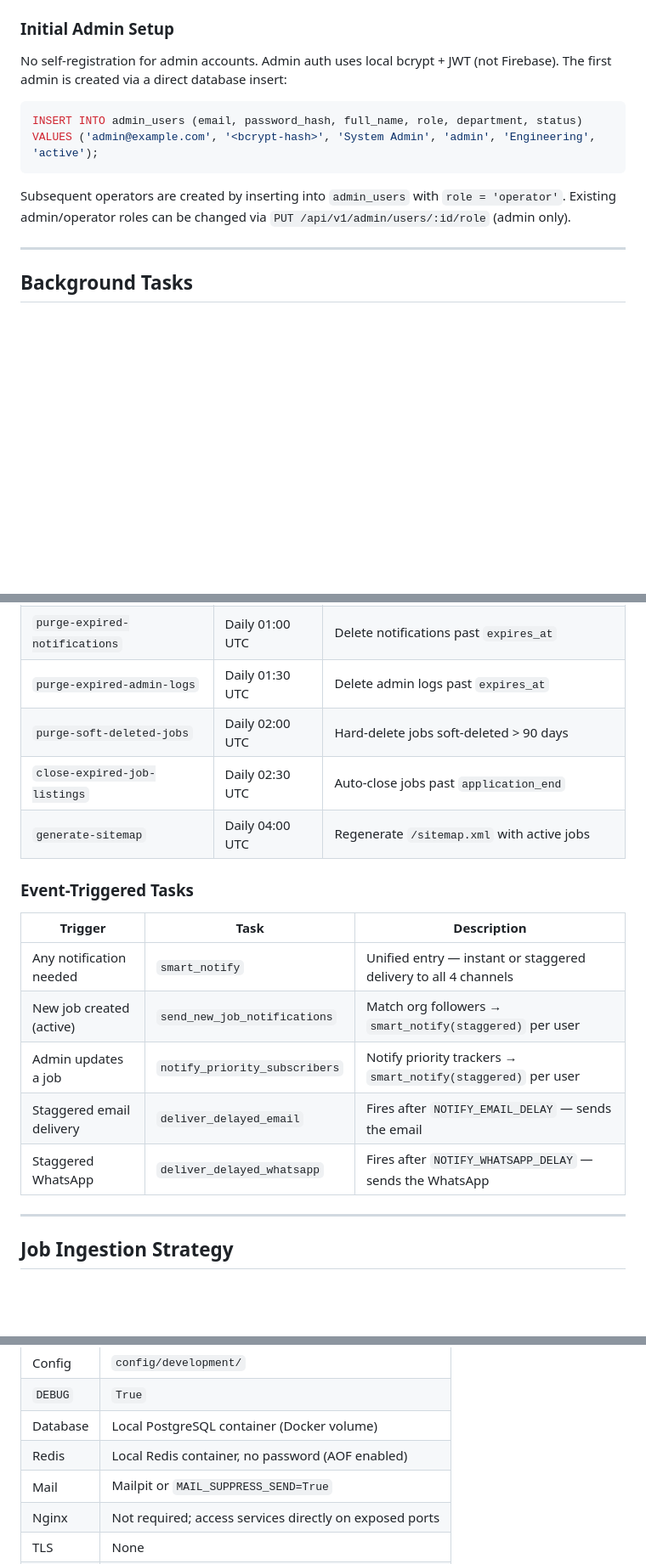
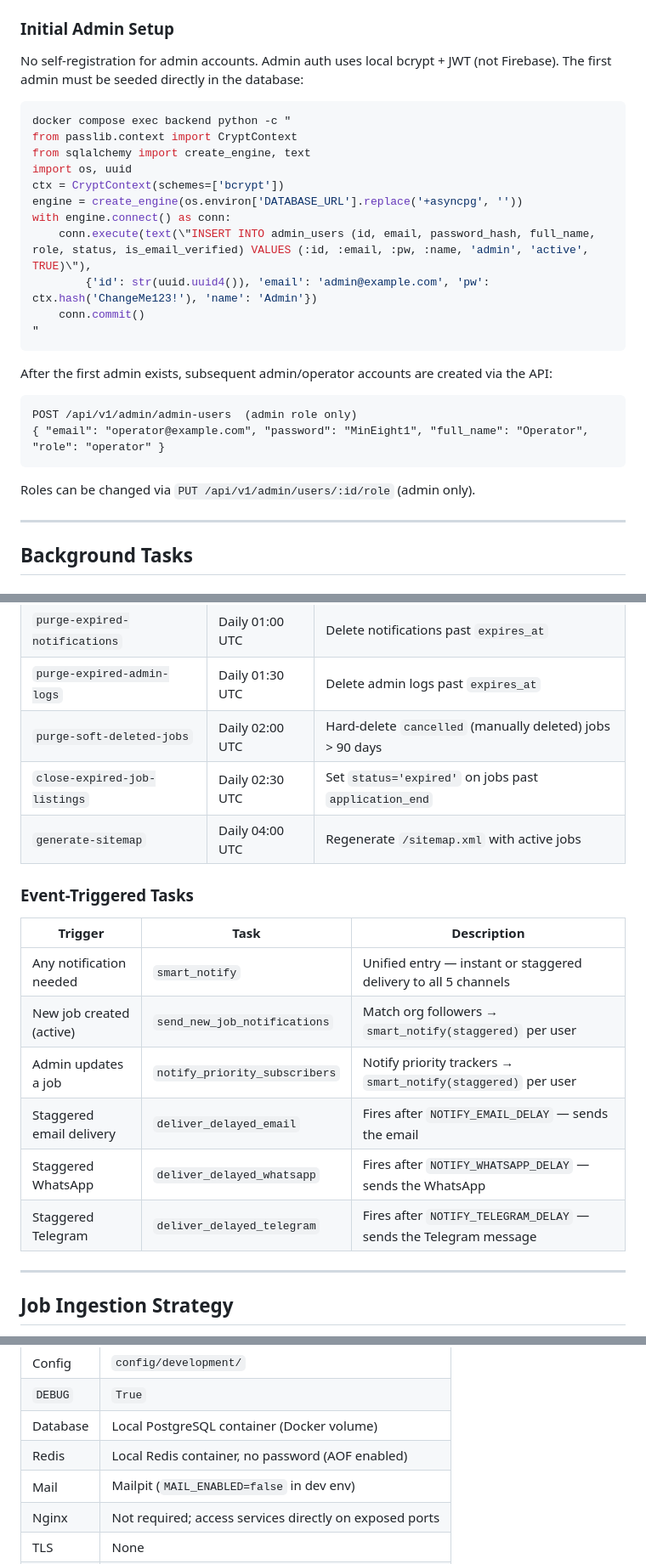
Before and after one commit to vacancyhai/hermes, a Markdown page: docs/DESIGN.md, 3 parts joined by grey strips. Shown at 85% size. Drawn GitHub-style; blank space fills up the shorter version.

````diff
--- a/docs/DESIGN.md
+++ b/docs/DESIGN.md
@@ -692,16 +692,29 @@ delete jobs.
 ### Initial Admin Setup
 
 No self-registration for admin accounts. Admin auth uses local bcrypt + JWT
-(not Firebase). The first admin is created via a direct database insert:
+(not Firebase). The first admin must be seeded directly in the database:
 
-```sql
-INSERT INTO admin_users (email, password_hash, full_name, role, department, status)
-VALUES ('admin@example.com', '<bcrypt-hash>', 'System Admin', 'admin', 'Engineering', 'active');
+```bash
+docker compose exec backend python -c "
+from passlib.context import CryptContext
+from sqlalchemy import create_engine, text
+import os, uuid
+ctx = CryptContext(schemes=['bcrypt'])
+engine = create_engine(os.environ['DATABASE_URL'].replace('+asyncpg', ''))
+with engine.connect() as conn:
+    conn.execute(text(\"INSERT INTO admin_users (id, email, password_hash, full_name, role, status, is_email_verified) VALUES (:id, :email, :pw, :name, 'admin', 'active', TRUE)\"),
+        {'id': str(uuid.uuid4()), 'email': 'admin@example.com', 'pw': ctx.hash('ChangeMe123!'), 'name': 'Admin'})
+    conn.commit()
+"
 ```
 
-Subsequent operators are created by inserting into `admin_users` with
-`role = 'operator'`. Existing admin/operator roles can be changed via
-`PUT /api/v1/admin/users/:id/role` (admin only).
+After the first admin exists, subsequent admin/operator accounts are created via the API:
+```
+POST /api/v1/admin/admin-users  (admin role only)
+{ "email": "operator@example.com", "password": "MinEight1", "full_name": "Operator", "role": "operator" }
+```
+
+Roles can be changed via `PUT /api/v1/admin/users/:id/role` (admin only).
 
 ---
 
@@ -714,19 +727,20 @@ Subsequent operators are created by inserting into `admin_users` with
 | `send-deadline-reminders`       | Daily 08:00 UTC | T-7, T-3, T-1 reminders → delegates to `smart_notify` |
 | `purge-expired-notifications`   | Daily 01:00 UTC | Delete notifications past `expires_at` |
 | `purge-expired-admin-logs`      | Daily 01:30 UTC | Delete admin logs past `expires_at`    |
-| `purge-soft-deleted-jobs`       | Daily 02:00 UTC | Hard-delete jobs soft-deleted > 90 days|
-| `close-expired-job-listings`    | Daily 02:30 UTC | Auto-close jobs past `application_end` |
+| `purge-soft-deleted-jobs`       | Daily 02:00 UTC | Hard-delete `cancelled` (manually deleted) jobs > 90 days |
+| `close-expired-job-listings`    | Daily 02:30 UTC | Set `status='expired'` on jobs past `application_end` |
 | `generate-sitemap`              | Daily 04:00 UTC | Regenerate `/sitemap.xml` with active jobs |
 
 ### Event-Triggered Tasks
 
 | Trigger                  | Task                           | Description                            |
 | ------------------------ | ------------------------------ | -------------------------------------- |
-| Any notification needed  | `smart_notify`                 | Unified entry — instant or staggered delivery to all 4 channels |
+| Any notification needed  | `smart_notify`                 | Unified entry — instant or staggered delivery to all 5 channels |
 | New job created (active) | `send_new_job_notifications`   | Match org followers → `smart_notify(staggered)` per user |
 | Admin updates a job      | `notify_priority_subscribers`  | Notify priority trackers → `smart_notify(staggered)` per user |
 | Staggered email delivery | `deliver_delayed_email`        | Fires after `NOTIFY_EMAIL_DELAY` — sends the email |
 | Staggered WhatsApp       | `deliver_delayed_whatsapp`     | Fires after `NOTIFY_WHATSAPP_DELAY` — sends the WhatsApp |
+| Staggered Telegram       | `deliver_delayed_telegram`     | Fires after `NOTIFY_TELEGRAM_DELAY` — sends the Telegram message |
 
 ---
 
@@ -1048,7 +1064,7 @@ RAM so builds are fast enough in production.
 | `DEBUG`  | `True`                                                 |
 | Database | Local PostgreSQL container (Docker volume)              |
 | Redis    | Local Redis container, no password (AOF enabled)        |
-| Mail     | Mailpit or `MAIL_SUPPRESS_SEND=True`                  |
+| Mail     | Mailpit (`MAIL_ENABLED=false` in dev env)             |
 | Nginx    | Not required; access services directly on exposed ports|
 | TLS      | None                                                   |
 | Volumes  | Hot-reload mounts for code                             |
````
Also changed, not shown: other parts of docs/DESIGN.md (+37 -31 lines), docs/DIAGRAMS.md (+40 -22 lines).
